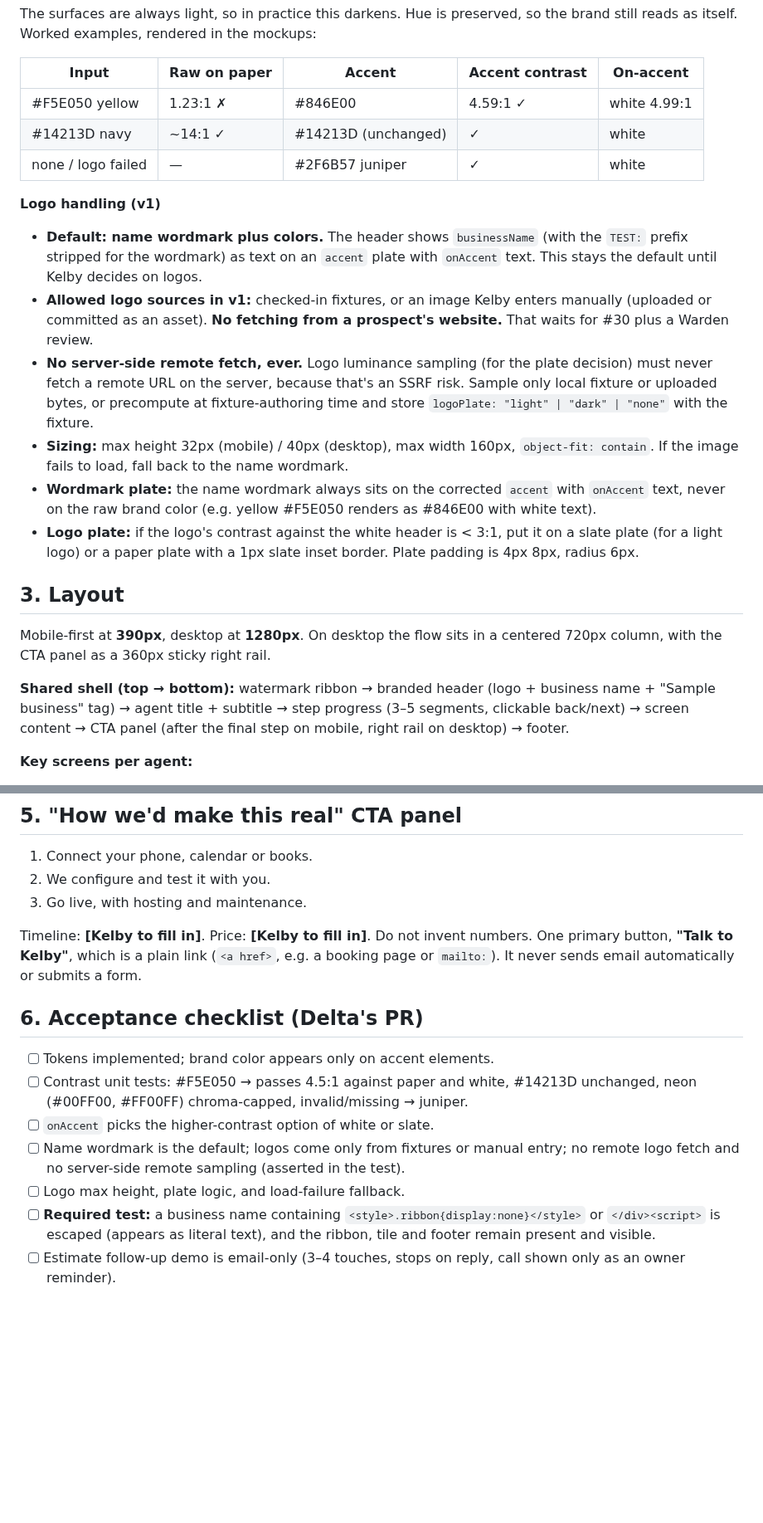
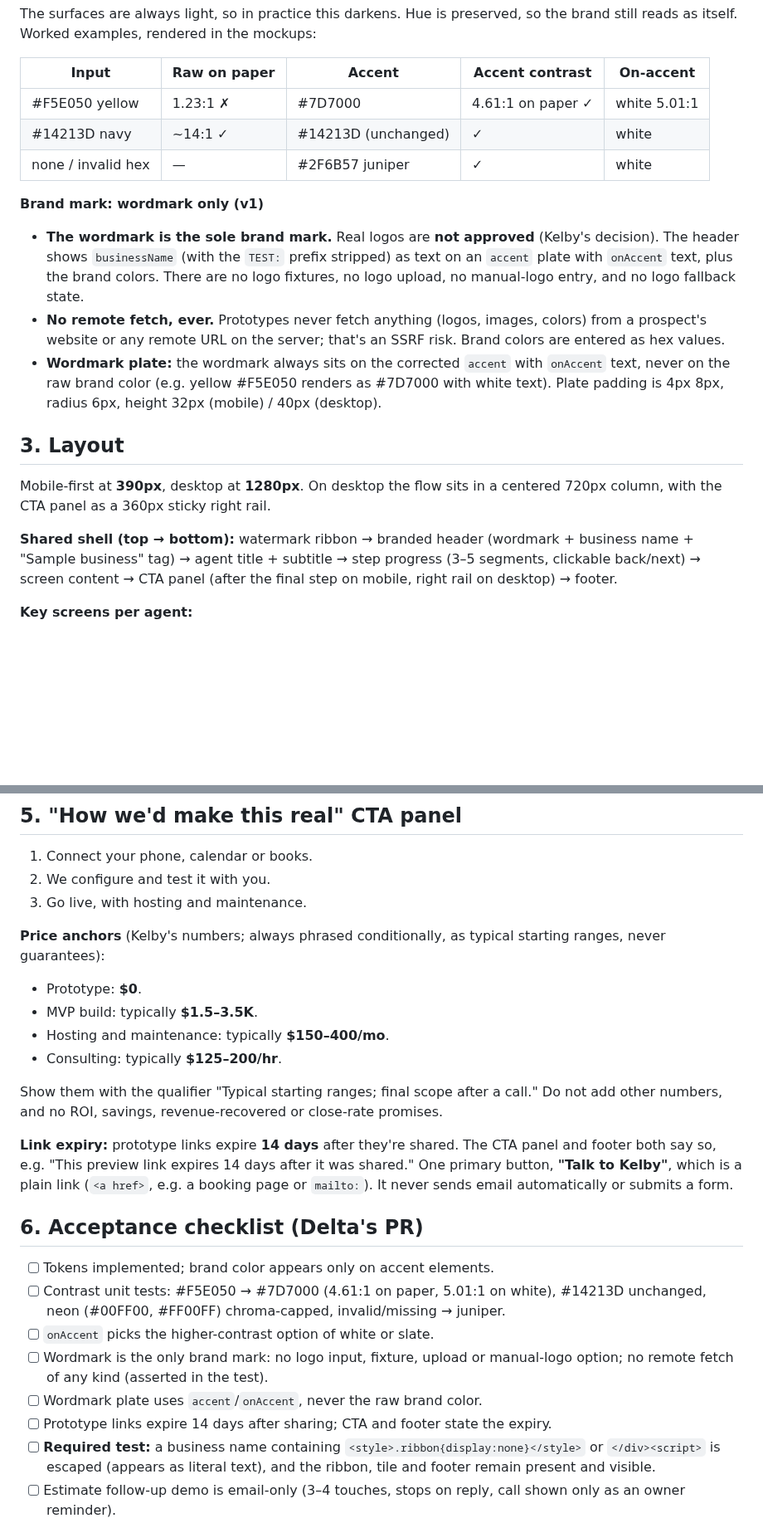
Before and after one commit to kelbyturk50-bot/flowforward-engine, a Markdown page: docs/design/prototype-system.md, 2 parts joined by grey strips. Shown at 83% size. Rendered like a GitHub page; blank space fills up the shorter version.

```diff
--- a/docs/design/prototype-system.md
+++ b/docs/design/prototype-system.md
@@ -46,23 +46,20 @@ The surfaces are always light, so in practice this darkens. Hue is preserved, so
 
 | Input | Raw on paper | Accent | Accent contrast | On-accent |
 |---|---|---|---|---|
-| #F5E050 yellow | 1.23:1 ✗ | #846E00 | 4.59:1 ✓ | white 4.99:1 |
+| #F5E050 yellow | 1.23:1 ✗ | #7D7000 | 4.61:1 on paper ✓ | white 5.01:1 |
 | #14213D navy | ~14:1 ✓ | #14213D (unchanged) | ✓ | white |
-| none / logo failed | — | #2F6B57 juniper | ✓ | white |
+| none / invalid hex | — | #2F6B57 juniper | ✓ | white |
 
-**Logo handling (v1)**
-- **Default: name wordmark plus colors.** The header shows `businessName` (with the `TEST:` prefix stripped for the wordmark) as text on an `accent` plate with `onAccent` text. This stays the default until Kelby decides on logos.
-- **Allowed logo sources in v1:** checked-in fixtures, or an image Kelby enters manually (uploaded or committed as an asset). **No fetching from a prospect's website.** That waits for #30 plus a Warden review.
-- **No server-side remote fetch, ever.** Logo luminance sampling (for the plate decision) must never fetch a remote URL on the server, because that's an SSRF risk. Sample only local fixture or uploaded bytes, or precompute at fixture-authoring time and store `logoPlate: "light" | "dark" | "none"` with the fixture.
-- **Sizing:** max height 32px (mobile) / 40px (desktop), max width 160px, `object-fit: contain`. If the image fails to load, fall back to the name wordmark.
-- **Wordmark plate:** the name wordmark always sits on the corrected `accent` with `onAccent` text, never on the raw brand color (e.g. yellow #F5E050 renders as #846E00 with white text).
-- **Logo plate:** if the logo's contrast against the white header is < 3:1, put it on a slate plate (for a light logo) or a paper plate with a 1px slate inset border. Plate padding is 4px 8px, radius 6px.
+**Brand mark: wordmark only (v1)**
+- **The wordmark is the sole brand mark.** Real logos are **not approved** (Kelby's decision). The header shows `businessName` (with the `TEST:` prefix stripped) as text on an `accent` plate with `onAccent` text, plus the brand colors. There are no logo fixtures, no logo upload, no manual-logo entry, and no logo fallback state.
+- **No remote fetch, ever.** Prototypes never fetch anything (logos, images, colors) from a prospect's website or any remote URL on the server; that's an SSRF risk. Brand colors are entered as hex values.
+- **Wordmark plate:** the wordmark always sits on the corrected `accent` with `onAccent` text, never on the raw brand color (e.g. yellow #F5E050 renders as #7D7000 with white text). Plate padding is 4px 8px, radius 6px, height 32px (mobile) / 40px (desktop).
 
 ## 3. Layout
 
 Mobile-first at **390px**, desktop at **1280px**. On desktop the flow sits in a centered 720px column, with the CTA panel as a 360px sticky right rail.
 
-**Shared shell (top → bottom):** watermark ribbon → branded header (logo + business name + "Sample business" tag) → agent title + subtitle → step progress (3–5 segments, clickable back/next) → screen content → CTA panel (after the final step on mobile, right rail on desktop) → footer.
+**Shared shell (top → bottom):** watermark ribbon → branded header (wordmark + business name + "Sample business" tag) → agent title + subtitle → step progress (3–5 segments, clickable back/next) → screen content → CTA panel (after the final step on mobile, right rail on desktop) → footer.
 
 **Key screens per agent:**
 - **Scheduling:** booking calendar (slot grid) → confirmation summary.
@@ -91,16 +88,25 @@ Rendered by `PrototypeWatermark` from the prototype shell, **outside theme/brand
 2. We configure and test it with you.
 3. Go live, with hosting and maintenance.
 
-Timeline: **[Kelby to fill in]**. Price: **[Kelby to fill in]**. Do not invent numbers.
+**Price anchors** (Kelby's numbers; always phrased conditionally, as typical starting ranges, never guarantees):
+- Prototype: **$0**.
+- MVP build: typically **$1.5–3.5K**.
+- Hosting and maintenance: typically **$150–400/mo**.
+- Consulting: typically **$125–200/hr**.
+
+Show them with the qualifier "Typical starting ranges; final scope after a call." Do not add other numbers, and no ROI, savings, revenue-recovered or close-rate promises.
+
+**Link expiry:** prototype links expire **14 days** after they're shared. The CTA panel and footer both say so, e.g. "This preview link expires 14 days after it was shared."
 One primary button, **"Talk to Kelby"**, which is a plain link (`<a href>`, e.g. a booking page or `mailto:`). It never sends email automatically or submits a form.
 
 ## 6. Acceptance checklist (Delta's PR)
 
 - [ ] Tokens implemented; brand color appears only on accent elements.
-- [ ] Contrast unit tests: #F5E050 → passes 4.5:1 against paper and white, #14213D unchanged, neon (#00FF00, #FF00FF) chroma-capped, invalid/missing → juniper.
+- [ ] Contrast unit tests: #F5E050 → #7D7000 (4.61:1 on paper, 5.01:1 on white), #14213D unchanged, neon (#00FF00, #FF00FF) chroma-capped, invalid/missing → juniper.
 - [ ] `onAccent` picks the higher-contrast option of white or slate.
-- [ ] Name wordmark is the default; logos come only from fixtures or manual entry; no remote logo fetch and no server-side remote sampling (asserted in the test).
-- [ ] Logo max height, plate logic, and load-failure fallback.
+- [ ] Wordmark is the only brand mark: no logo input, fixture, upload or manual-logo option; no remote fetch of any kind (asserted in the test).
+- [ ] Wordmark plate uses `accent`/`onAccent`, never the raw brand color.
+- [ ] Prototype links expire 14 days after sharing; CTA and footer state the expiry.
 - [ ] **Required test:** a business name containing `<style>.ribbon{display:none}</style>` or `</div><script>` is escaped (appears as literal text), and the ribbon, tile and footer remain present and visible.
 - [ ] Estimate follow-up demo is email-only (3–4 touches, stops on reply, call shown only as an owner reminder).
 - [ ] Fixture names use the `TEST:` prefix; no real vendor, brand, company or person names; Sample tags on all fake data rows.
```
Also changed, not shown: other parts of docs/design/prototype-system.md (+6 -6 lines), docs/design/prototype/agent-estimate.png, docs/design/prototype/cta-panel.png.
